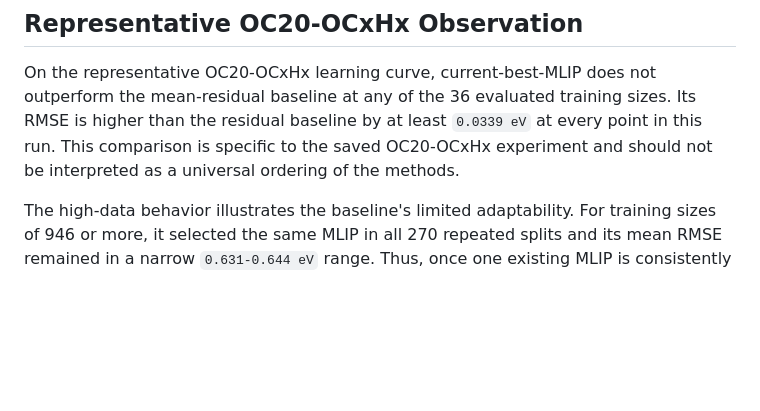
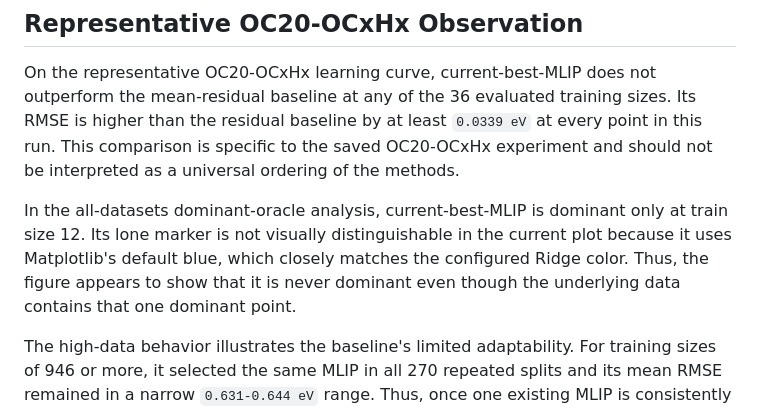
Before and after one commit to SiliconScientist/oasis, a Markdown page: docs/current_best_mlip_method.md, the part around the change. Drawn GitHub-style; blank space fills up the shorter version.

Commit message:
Add clarification on current-best-MLIP dominance in all-datasets analysis

```diff
--- a/docs/current_best_mlip_method.md
+++ b/docs/current_best_mlip_method.md
@@ -89,6 +89,12 @@ at every point in this run. This comparison is specific to the saved
 OC20-OCxHx experiment and should not be interpreted as a universal ordering of
 the methods.
 
+In the all-datasets dominant-oracle analysis, current-best-MLIP is dominant
+only at train size 12. Its lone marker is not visually distinguishable in the
+current plot because it uses Matplotlib's default blue, which closely matches
+the configured Ridge color. Thus, the figure appears to show that it is never
+dominant even though the underlying data contains that one dominant point.
+
 The high-data behavior illustrates the baseline's limited adaptability. For
 training sizes of 946 or more, it selected the same MLIP in all 270 repeated
 splits and its mean RMSE remained in a narrow `0.631-0.644 eV` range. Thus,
```
